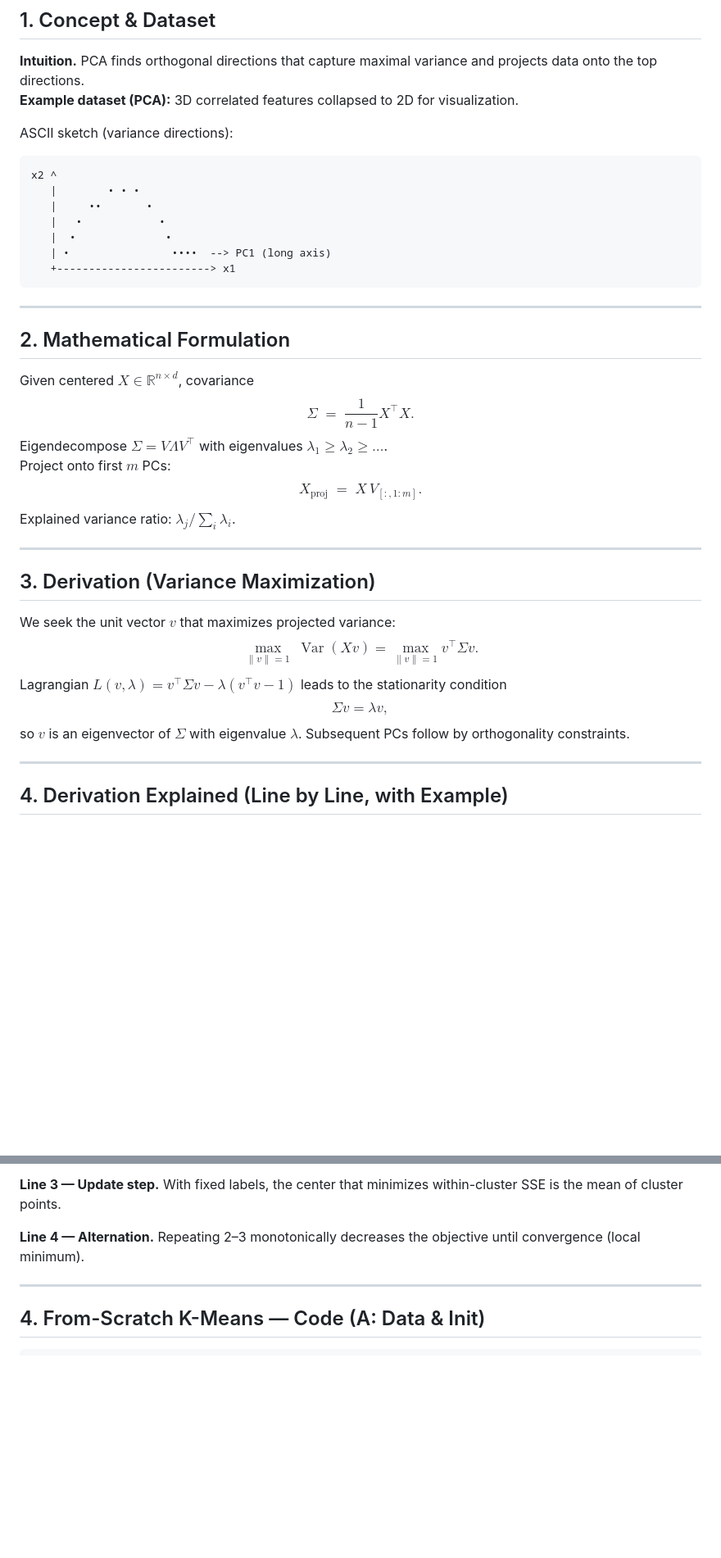
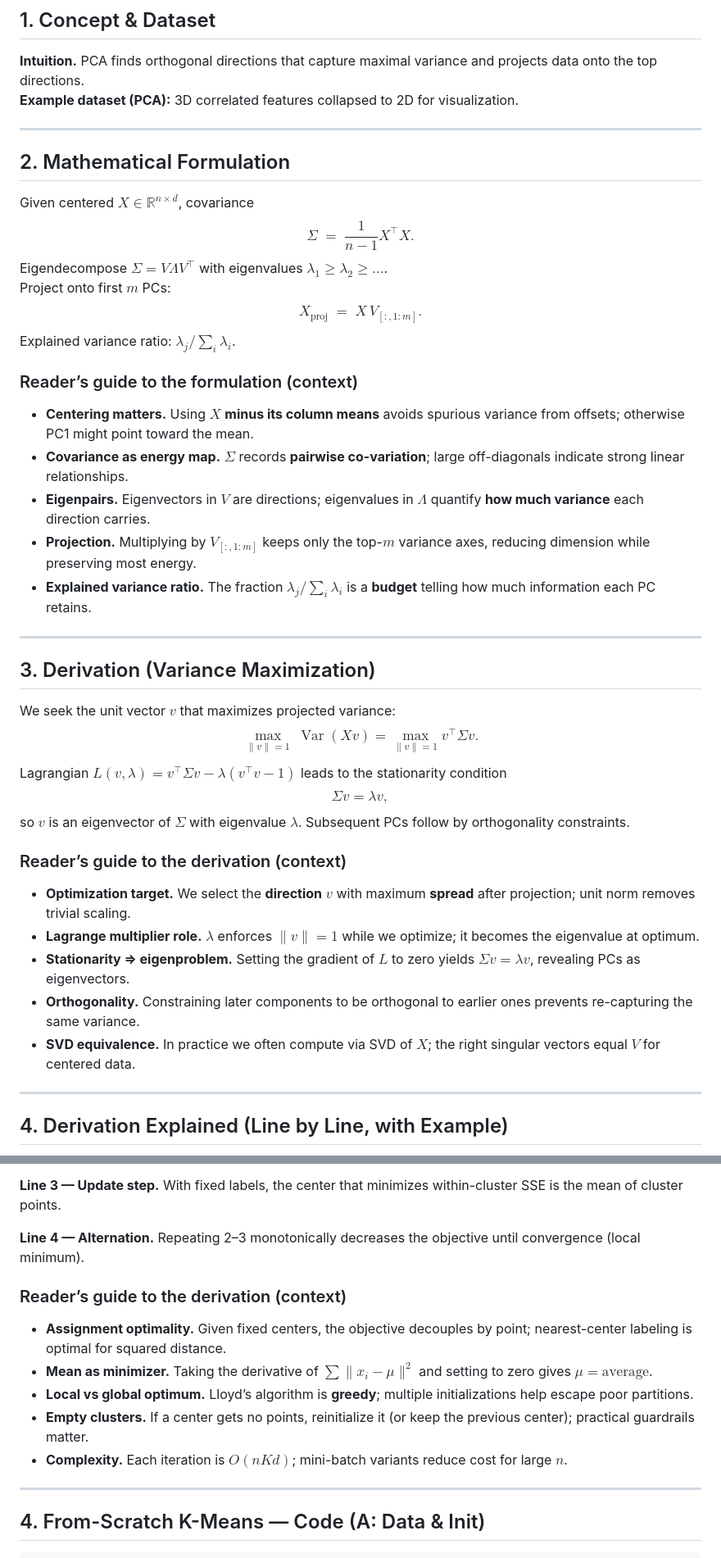
Before and after one commit to BillJr99/Ursinus-CS477, a Markdown page: _pages/Activities/liascript-unsupervised.md, 2 parts joined by grey strips. Shown at 82% size. Rendered like a GitHub page; blank space fills up the shorter version.

Commit message:
liascript notes

````diff
--- a/_pages/Activities/liascript-unsupervised.md
+++ b/_pages/Activities/liascript-unsupervised.md
@@ -249,17 +250,6 @@ plt.show()
 **Intuition.** PCA finds orthogonal directions that capture maximal variance and projects data onto the top directions.
 **Example dataset (PCA):** 3D correlated features collapsed to 2D for visualization.
 
-ASCII sketch (variance directions):
-```
-x2 ^
-   |        • • •
-   |     ••       •
-   |   •            •
-   |  •              •
-   | •                ••••  --> PC1 (long axis)
-   +------------------------> x1
-```
-
 ---
 
 ## 2. Mathematical Formulation
@@ -275,6 +265,13 @@ X_{\text{proj}} \;=\; X \, V_{[:,1:m]}.
 $$
 Explained variance ratio: $\lambda_j / \sum_i \lambda_i$.
 
+### Reader’s guide to the formulation (context)
+- **Centering matters.** Using $X$ **minus its column means** avoids spurious variance from offsets; otherwise PC1 might point toward the mean.
+- **Covariance as energy map.** $\Sigma$ records **pairwise co-variation**; large off-diagonals indicate strong linear relationships.
+- **Eigenpairs.** Eigenvectors in $V$ are directions; eigenvalues in $\Lambda$ quantify **how much variance** each direction carries.
+- **Projection.** Multiplying by $V_{[:,1:m]}$ keeps only the top-$m$ variance axes, reducing dimension while preserving most energy.
+- **Explained variance ratio.** The fraction $\lambda_j/\sum_i\lambda_i$ is a **budget** telling how much information each PC retains.
+
 ---
 
 ## 3. Derivation (Variance Maximization)
@@ -288,6 +285,13 @@ $$
 \Sigma v = \lambda v,
 $$
 so $v$ is an eigenvector of $\Sigma$ with eigenvalue $\lambda$. Subsequent PCs follow by orthogonality constraints.
+
+### Reader’s guide to the derivation (context)
+- **Optimization target.** We select the **direction** $v$ with maximum **spread** after projection; unit norm removes trivial scaling.
+- **Lagrange multiplier role.** $\lambda$ enforces $\lVert v\rVert=1$ while we optimize; it becomes the eigenvalue at optimum.
+- **Stationarity ⇒ eigenproblem.** Setting the gradient of $L$ to zero yields $\Sigma v=\lambda v$, revealing PCs as eigenvectors.
+- **Orthogonality.** Constraining later components to be orthogonal to earlier ones prevents re-capturing the same variance.
+- **SVD equivalence.** In practice we often compute via SVD of $X$; the right singular vectors equal $V$ for centered data.
 
 ---
 
@@ -426,6 +430,13 @@ Converges to a local optimum; sensitive to initialization (use **k-means++**).
 **Line 3 — Update step.** With fixed labels, the center that minimizes within-cluster SSE is the mean of cluster points.
 
 **Line 4 — Alternation.** Repeating 2–3 monotonically decreases the objective until convergence (local minimum).
+
+### Reader’s guide to the derivation (context)
+- **Assignment optimality.** Given fixed centers, the objective decouples by point; nearest-center labeling is optimal for squared distance.
+- **Mean as minimizer.** Taking the derivative of $\sum\lVert x_i-\mu\rVert^2$ and setting to zero gives $\mu=\text{average}$.
+- **Local vs global optimum.** Lloyd’s algorithm is **greedy**; multiple initializations help escape poor partitions.
+- **Empty clusters.** If a center gets no points, reinitialize it (or keep the previous center); practical guardrails matter.
+- **Complexity.** Each iteration is $O(nKd)$; mini-batch variants reduce cost for large $n$.
 
 ---
 
````
Also changed, not shown: other parts of _pages/Activities/liascript-unsupervised.md (+36 -36 lines).
